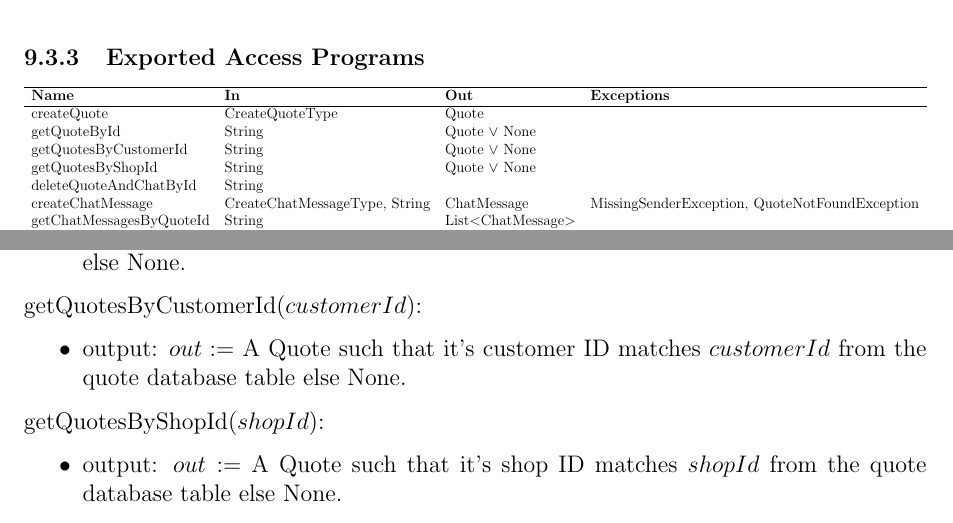
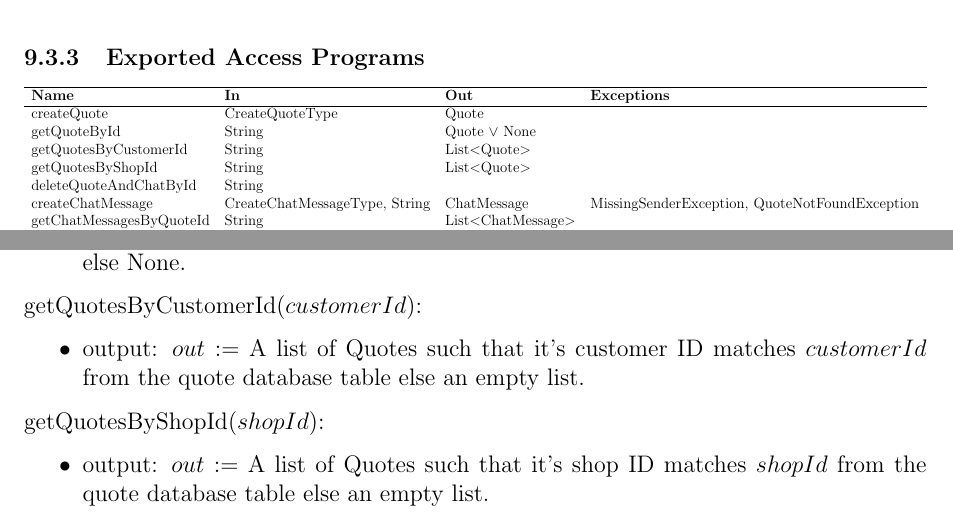
Before and after one commit to arkinmodi/project-sayyara, a LaTeX document (docs/Design/SoftDetailedDes/MIS.tex): two parts of pages 18 and 19 of 21, joined at a grey line, cut so that both start at the same text. Compiled offline with pdfLaTeX.

Commit message:
fix return type to lists
Co-authored-by: Tim Choy <32019738+TimChoy@users.noreply.github.com>

```diff
--- a/docs/Design/SoftDetailedDes/MIS.tex
+++ b/docs/Design/SoftDetailedDes/MIS.tex
@@ -877,8 +877,8 @@ None
 			\hline
 			createQuote              & CreateQuoteType               & Quote                 & ~                                              \\
 			getQuoteById             & String                        & Quote $\lor$ None     & ~                                              \\
-			getQuotesByCustomerId    & String                        & Quote $\lor$ None     & ~                                              \\
-			getQuotesByShopId        & String                        & Quote $\lor$ None     & ~                                              \\
+			getQuotesByCustomerId    & String                        & List$<$Quote$>$       & ~                                              \\
+			getQuotesByShopId        & String                        & List$<$Quote$>$       & ~                                              \\
 			deleteQuoteAndChatById   & String                        & ~                     & ~                                              \\
 			createChatMessage        & CreateChatMessageType, String & ChatMessage           & MissingSenderException, QuoteNotFoundException \\
 			getChatMessagesByQuoteId & String                        & List$<$ChatMessage$>$ & ~                                              \\
@@ -916,14 +916,14 @@ None
 
 \noindent getQuotesByCustomerId($customerId$):
 \begin{itemize}
-	\item output: $out :=$ A Quote such that it's customer ID matches $customerId$ from the quote database
-	      table else None.
+	\item output: $out :=$ A list of Quotes such that it's customer ID matches $customerId$ from the quote
+	      database table else an empty list.
 \end{itemize}
 
 \noindent getQuotesByShopId($shopId$):
 \begin{itemize}
-	\item output: $out :=$ A Quote such that it's shop ID matches $shopId$ from the quote database table else
-	      None.
+	\item output: $out :=$ A list of Quotes such that it's shop ID matches $shopId$ from the quote database
+	      table else an empty list.
 \end{itemize}
 
 \noindent deleteQuoteAndChatById($id$):
```
